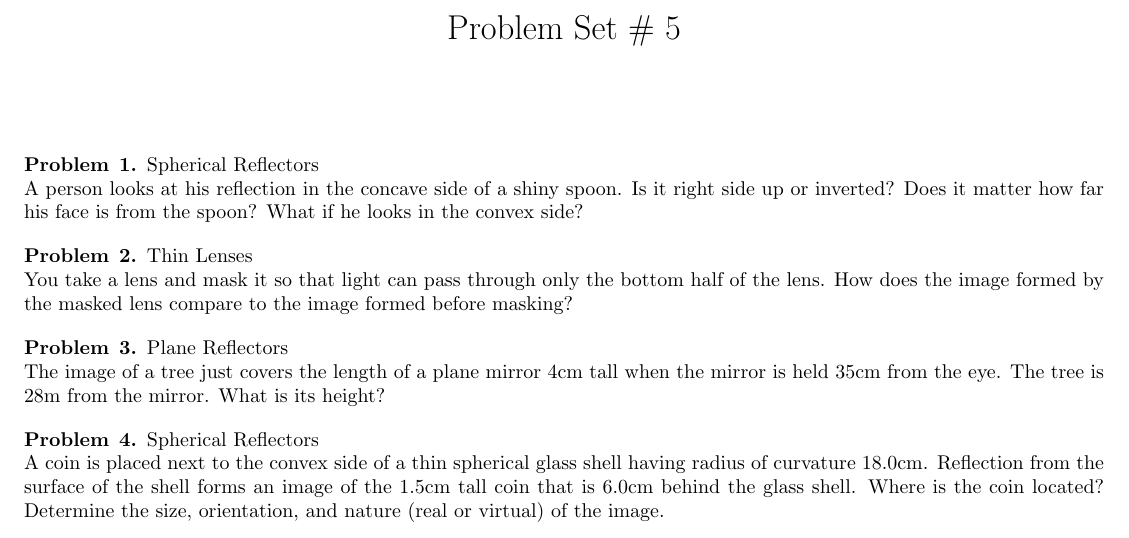
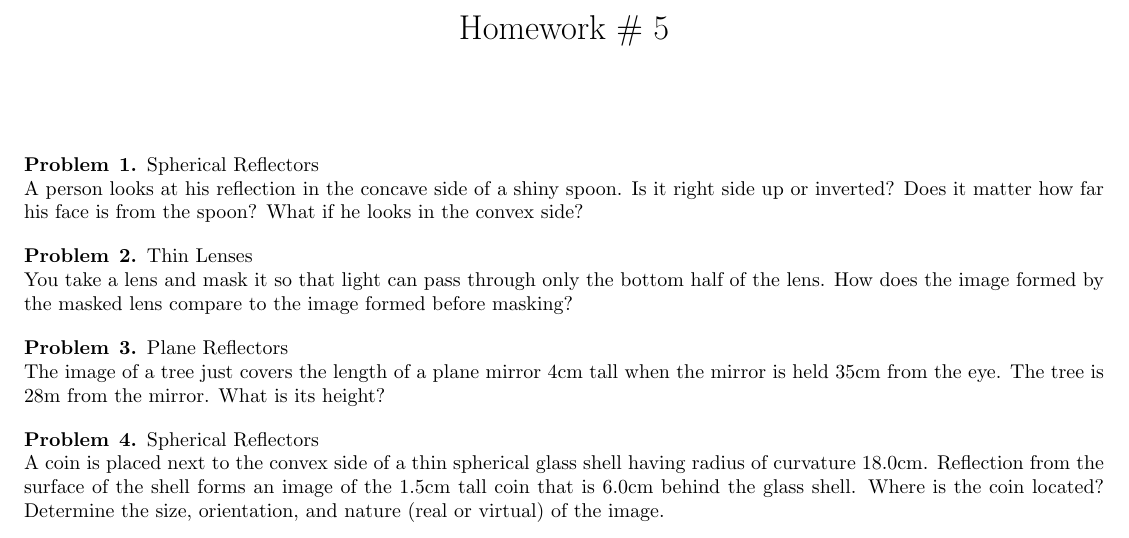
Before and after one commit to Phdntom/latex, a LaTeX problem sheet (HW5.tex): part of the page, cut at the place of the change. Compiled offline with pdfLaTeX.

Commit message:
Update HW5.tex

```diff
--- a/HW5.tex
+++ b/HW5.tex
@@ -8,7 +8,7 @@
 \begin{document}
 %---------------
 %---------------
- \title{Problem Set \# 5}
+ \title{Homework \# 5}
 \date{}
 \maketitle
 
```
